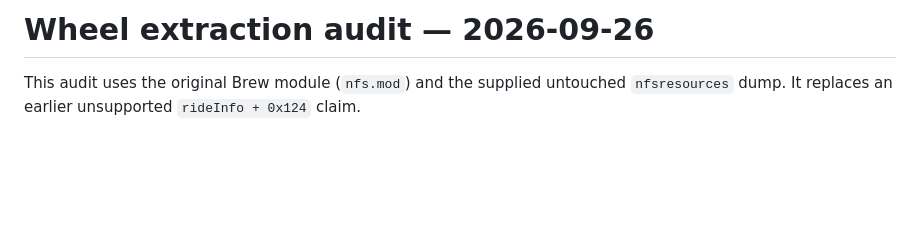
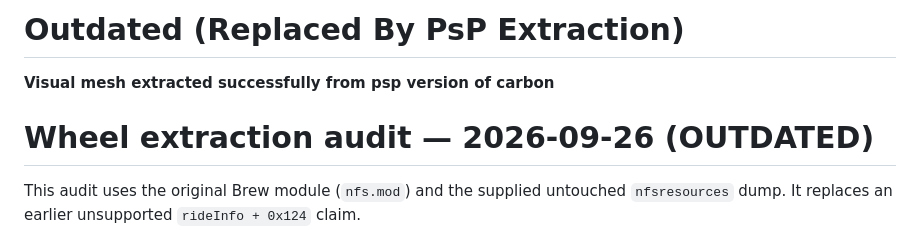
Before and after one commit to Ally3301/Carbon3DS, a Markdown page: docs/WHEEL_EXTRACTION_2026-09-26.md, the part around one of its changes. Drawn GitHub-style; blank space fills up the shorter version.

```diff
--- a/docs/WHEEL_EXTRACTION_2026-09-26.md
+++ b/docs/WHEEL_EXTRACTION_2026-09-26.md
@@ -1,4 +1,11 @@
-# Wheel extraction audit — 2026-09-26
+
+# Outdated (Replaced By PsP Extraction)
+
+**Visual mesh extracted successfully from psp version of carbon**
+
+
+
+# Wheel extraction audit — 2026-09-26 (OUTDATED)
 
 This audit uses the original Brew module (`nfs.mod`) and the supplied untouched
 `nfsresources` dump. It replaces an earlier unsupported `rideInfo + 0x124`
```
Also changed, not shown: other parts of docs/WHEEL_EXTRACTION_2026-09-26.md (+1 -0 lines).
